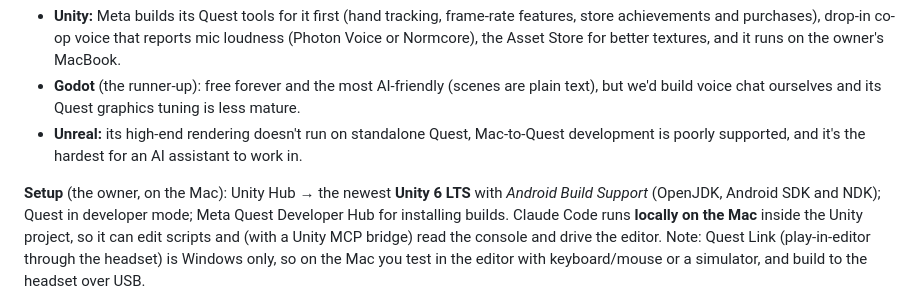
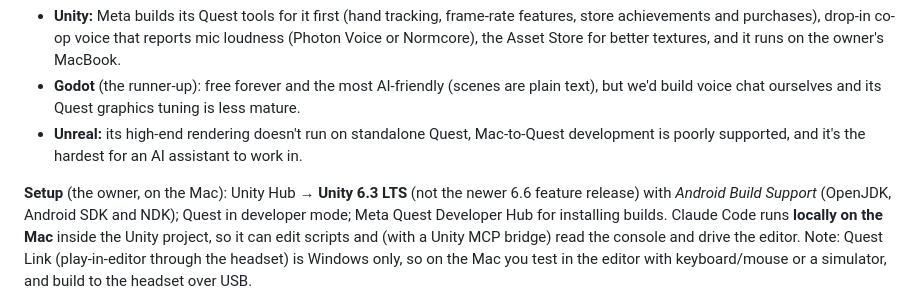
Before and after one commit to dippy34/Ai-vr-game, a Markdown page: docs/PORTING.md, the part around the change. Rendered like a GitHub page.

Commit message:
Docs: pin the Unity port to Unity 6.3 LTS
Co-Authored-By: Claude Opus 5.5 <noreply@anthropic.com>
Claude-Session: https://claude.ai/code/session_01GZkZ8nwdi2mFnDi8yz1YtS

```diff
--- a/docs/PORTING.md
+++ b/docs/PORTING.md
@@ -42,7 +42,7 @@ The owner chose **Unity** over Godot and Unreal for the store version:
 - **Unreal:** its high-end rendering doesn't run on standalone Quest, Mac-to-Quest development is
   poorly supported, and it's the hardest for an AI assistant to work in.
 
-**Setup** (the owner, on the Mac): Unity Hub → the newest **Unity 6 LTS** with *Android Build
+**Setup** (the owner, on the Mac): Unity Hub → **Unity 6.3 LTS** (not the newer 6.6 feature release) with *Android Build
 Support* (OpenJDK, Android SDK and NDK); Quest in developer mode; Meta Quest Developer Hub for
 installing builds. Claude Code runs **locally on the Mac** inside the Unity project, so it can edit
 scripts and (with a Unity MCP bridge) read the console and drive the editor. Note: Quest Link
```
Also changed, not shown: docs/HANDOFF.md (+1 -1 lines).
